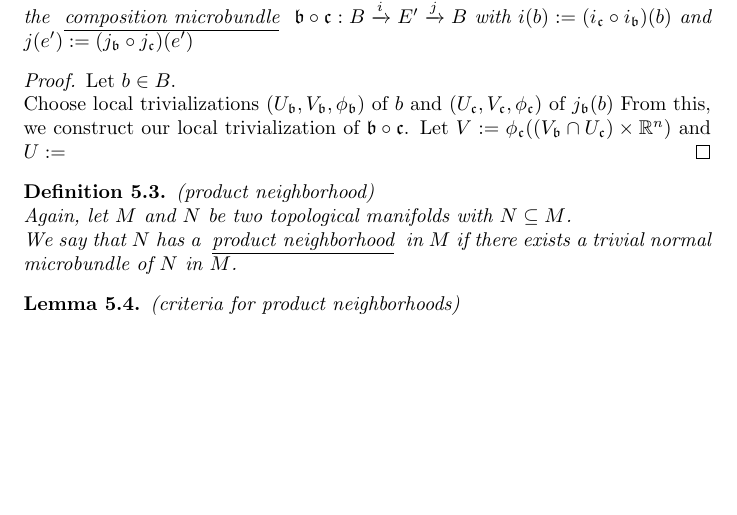
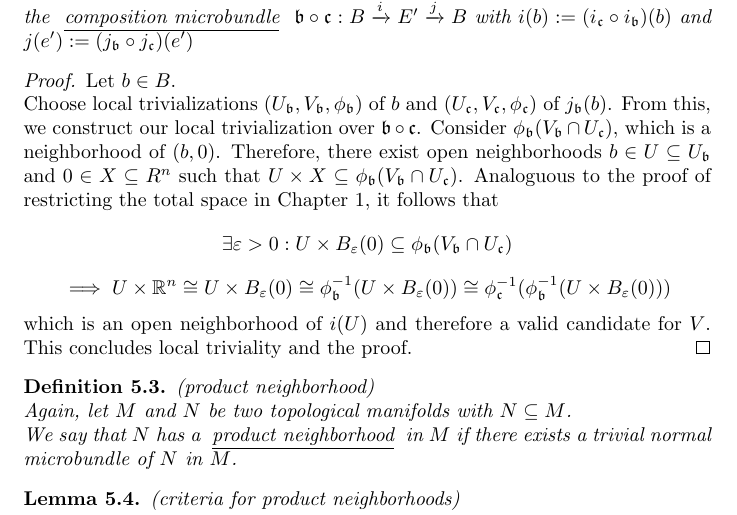
Before and after one commit to fburgerdev/thesis, a LaTeX thesis (thesis.tex, which reads section/normal/composition.tex): part of page 8 of 8, cut so that both start at the same text, the shorter picture padded with empty space. Compiled offline with pdfLaTeX.

Commit message:
Add "composition" proposition

```diff
--- a/section/normal/composition.tex
+++ b/section/normal/composition.tex
@@ -5,8 +5,13 @@ We define the \textdef{composition microbundle} $\bundleb \circ \bundlec:\bundle
 % proof
 \begin{proof}
 Let $b \in B$. \\
-Choose local trivializations $(U_\bundleb, V_\bundleb, \phi_\bundleb)$ of $b$ and $(U_\bundlec, V_\bundlec, \phi_\bundlec)$ of $j_\bundleb(b)$
-From this, we construct our local trivialization of $\bundleb \circ \bundlec$.
-Let $V := \phi_\bundlec((V_\bundleb \cap U_\bundlec) \times \R^n)$ and
-$U := $
+Choose local trivializations $(U_\bundleb, V_\bundleb, \phi_\bundleb)$ of $b$ and $(U_\bundlec, V_\bundlec, \phi_\bundlec)$ of $j_\bundleb(b)$.
+From this, we construct our local trivialization over $\bundleb \circ \bundlec$.
+Consider $\phi_\bundleb(V_\bundleb \cap U_\bundlec)$, which is a neighborhood of $(b, 0)$.
+Therefore, there exist open neighborhoods $b \in U \subseteq U_\bundleb$ and $0 \in X \subseteq R^n$ such that $U \times X \subseteq \phi_\bundleb(V_\bundleb \cap U_\bundlec)$.
+Analoguous to the proof of restricting the total space in Chapter 1, it follows that
+\[ \exists \varepsilon > 0: U \times B_\varepsilon(0) \subseteq \phi_\bundleb(V_\bundleb \cap U_\bundlec) \]
+\[ \implies U \times \R^n \cong U \times B_\varepsilon(0) \cong \phi_\bundleb^{-1}(U \times B_\varepsilon(0)) \cong \phi_\bundlec^{-1}(\phi_\bundleb^{-1}(U \times B_\varepsilon(0))) \]
+which is an open neighborhood of $i(U)$ and therefore a valid candidate for $V$.
+This concludes local triviality and the proof.
 \end{proof}
```
Also changed, not shown: thesis.pdf.
